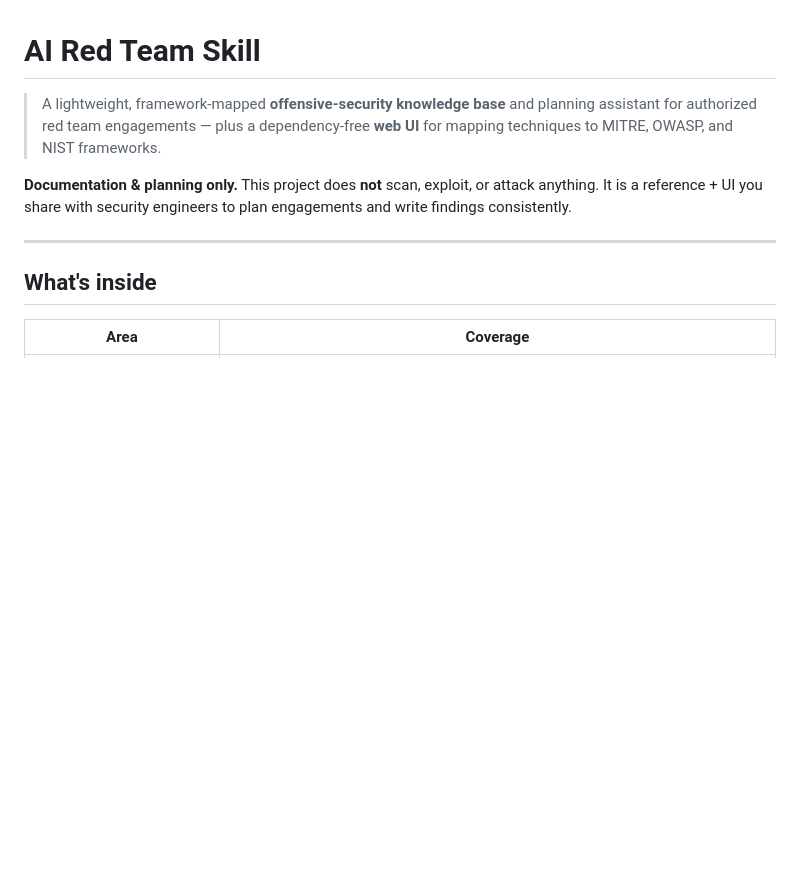
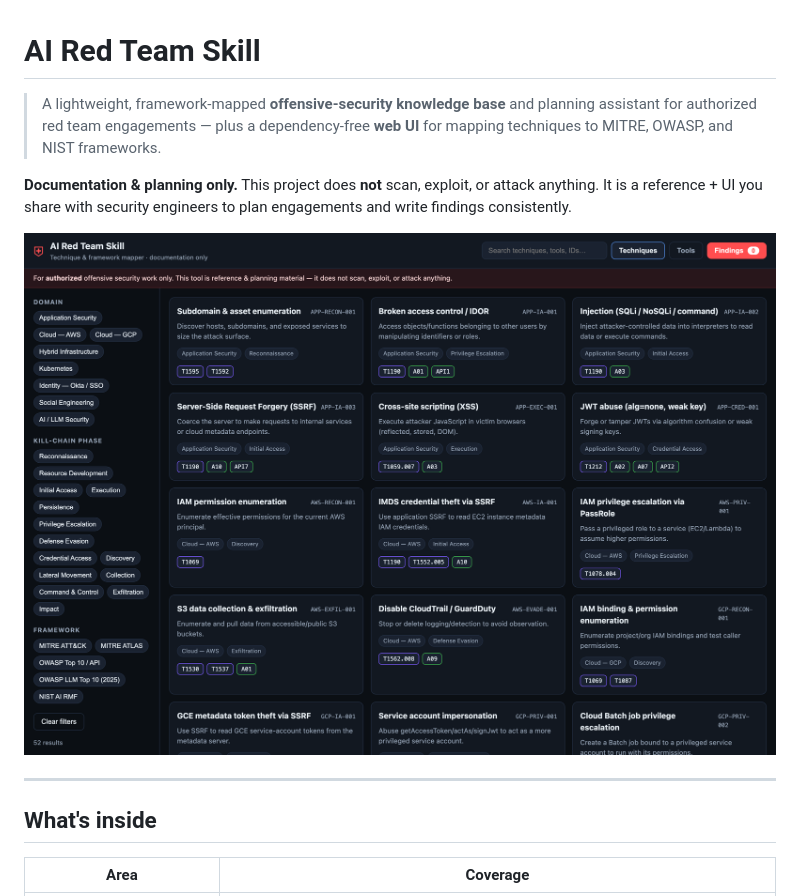
Before and after one commit to sam00/AI-RedTeam-skill, a Markdown page: README.md, the part around the change. Drawn GitHub-style; pictures changed too: docs/screenshot.png; blank space fills up the shorter version.

Commit message:
docs: embed UI screenshot in README

```diff
--- a/README.md
+++ b/README.md
@@ -7,6 +7,8 @@
 **Documentation & planning only.** This project does **not** scan, exploit, or
 attack anything. It is a reference + UI you share with security engineers to
 plan engagements and write findings consistently.
+
+![AI Red Team Skill — technique & framework mapper UI](docs/screenshot.png)
 
 ---
 
```
